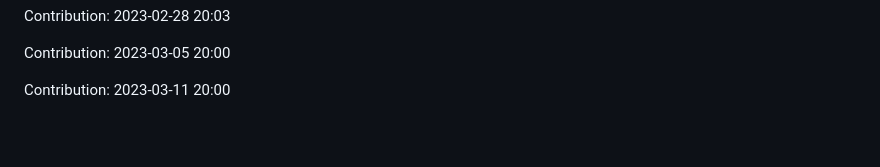
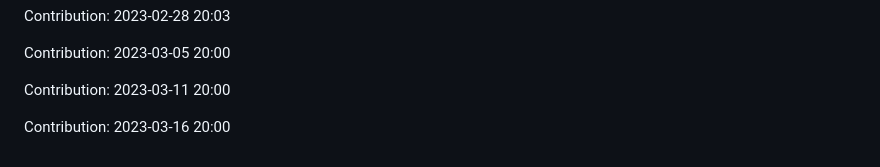
Before and after one commit to devnight0913/meemhome.com, a Markdown page: README.md, the part around the change. Rendered like a GitHub page; blank space fills up the shorter version.

Commit message:
"Contribution: 2023-03-16 20:00"

```diff
--- a/README.md
+++ b/README.md
@@ -1307,3 +1307,5 @@ Contribution: 2023-02-28 20:03
 Contribution: 2023-03-05 20:00
 
 Contribution: 2023-03-11 20:00
+
+Contribution: 2023-03-16 20:00
```
